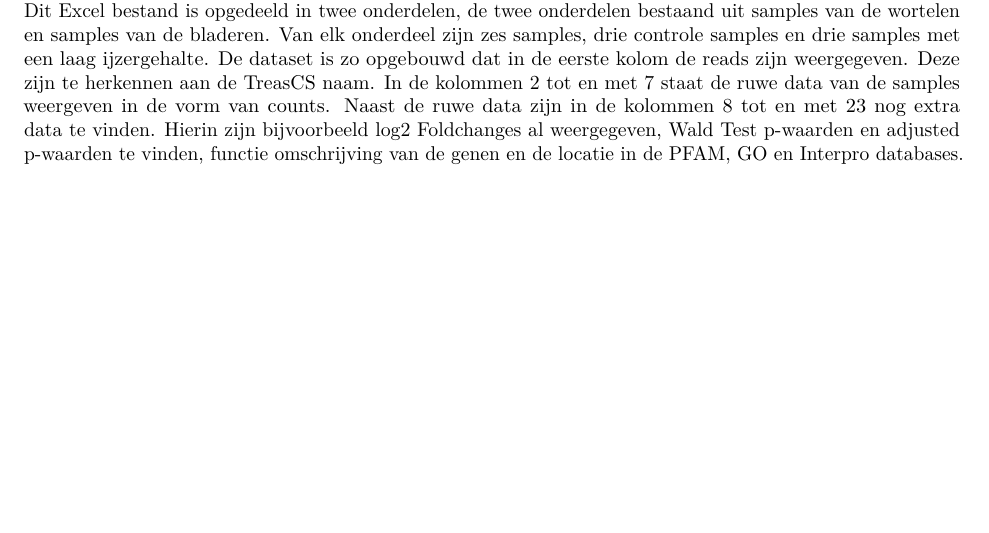
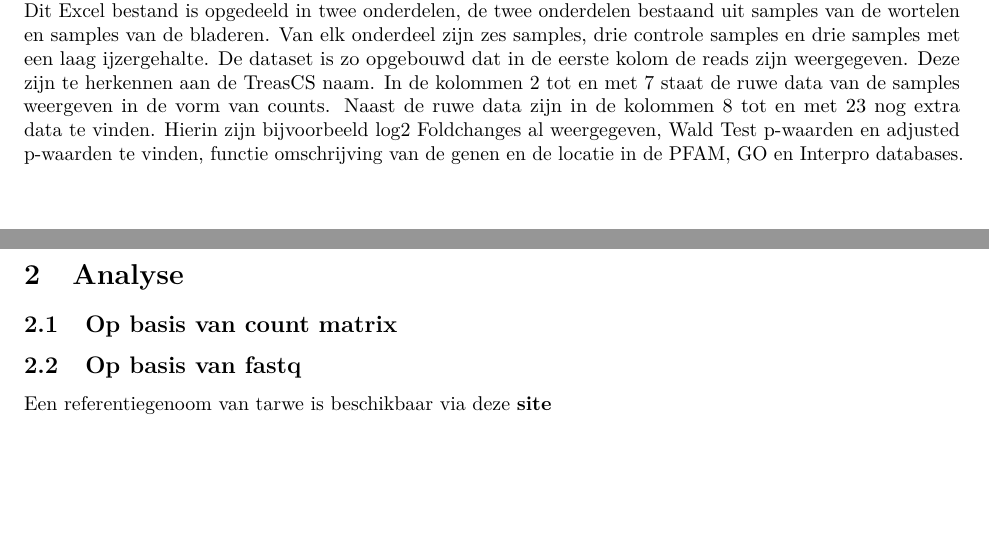
Before and after one commit to Douwe-m/CapstoneProject, an R Markdown document (labjournaal.Rmd): part of page 2 of 4 before the commit and two parts of pages 2 and 3 of 3 after it, the two joined at a grey line, cut so that both start at the same text, the shorter picture padded with empty space. Rendered offline with R 4.5, knitr and Pandoc, then LaTeX, with nearby package versions.

Commit message:
Hfst. analyse bewerkt

```diff
--- a/labjournaal.Rmd
+++ b/labjournaal.Rmd
@@ -27,8 +27,12 @@ De reads in het artikel die zijn verkregen door RNA-seq zijn voor verdere verwer
 ## Data
 De dataset van het artikel is opgeslagen in de [GEO database](https://www.ncbi.nlm.nih.gov/geo/query/acc.cgi?acc=GSE162027) op NCBI in de vorm van een Excel bestand. Dit Excel bestand is opgedeeld in twee onderdelen, de twee onderdelen bestaand uit samples van de wortelen en samples van de bladeren. Van elk onderdeel zijn zes samples, drie controle samples en drie samples met een laag ijzergehalte. De dataset is zo opgebouwd dat in de eerste kolom de reads zijn weergegeven. Deze zijn te herkennen aan de TreasCS naam. In de kolommen 2 tot en met 7 staat de ruwe data van de samples weergeven in de vorm van counts. Naast de ruwe data zijn in de kolommen 8 tot en met 23 nog extra data te vinden. Hierin zijn bijvoorbeeld log2 Foldchanges al weergegeven, Wald Test p-waarden en adjusted p-waarden te vinden, functie omschrijving van de genen en de locatie in de PFAM, GO en Interpro databases.
 
-Analyse
-
 \newpage
 
 # Analyse
+
+## Op basis van count matrix
+
+## Op basis van fastq
+
+Een referentiegenoom van tarwe is beschikbaar via deze [**site**](https://www.wheatgenome.org/Tools-and-Resources/IWGSC-RefSeq-v2.1-Assembly-and-Annotation-now-freely-available-at-URGI-and-NCBI)
```
Also changed, not shown: labjournaal.pdf.
